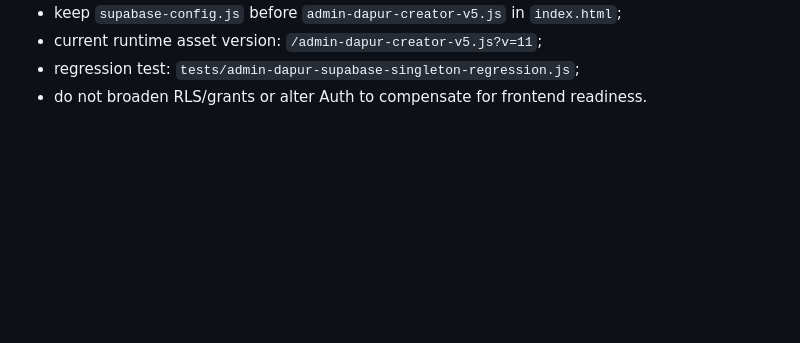
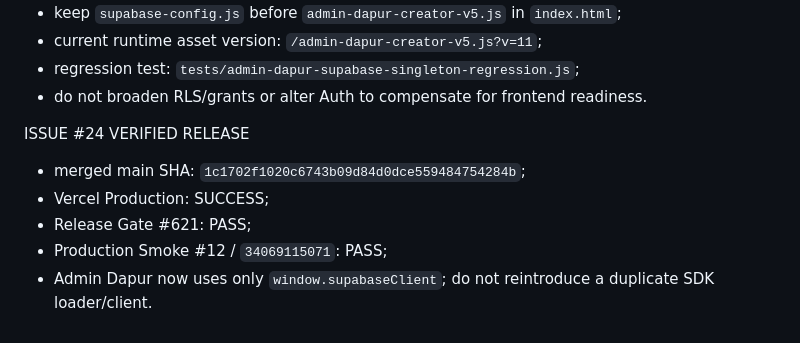
Before and after one commit to studihome/studihome-frontend, a Markdown page: FREEBUFF_MASTER_PROMPT_STUDIHOME.md, the part around the change. Rendered like a GitHub page; blank space fills up the shorter version.

Commit message:
docs: close Admin Dapur singleton verification state
Record final production verification for Issue #24. Documentation only.

```diff
--- a/FREEBUFF_MASTER_PROMPT_STUDIHOME.md
+++ b/FREEBUFF_MASTER_PROMPT_STUDIHOME.md
@@ -117,3 +117,11 @@ ADMIN DAPUR SUPABASE SINGLETON — ISSUE #24
 - current runtime asset version: `/admin-dapur-creator-v5.js?v=11`;
 - regression test: `tests/admin-dapur-supabase-singleton-regression.js`;
 - do not broaden RLS/grants or alter Auth to compensate for frontend readiness.
+
+
+ISSUE #24 VERIFIED RELEASE
+- merged main SHA: `1c1702f1020c6743b09d84d0dce559484754284b`;
+- Vercel Production: SUCCESS;
+- Release Gate #621: PASS;
+- Production Smoke #12 / `34069115071`: PASS;
+- Admin Dapur now uses only `window.supabaseClient`; do not reintroduce a duplicate SDK loader/client.
```
Also changed, not shown: MASTER_HANDOFF_PROMPT_STUDIHOME.md (+12 -2 lines), PROJECT_STATE_LATEST.md (+3 -3 lines).
